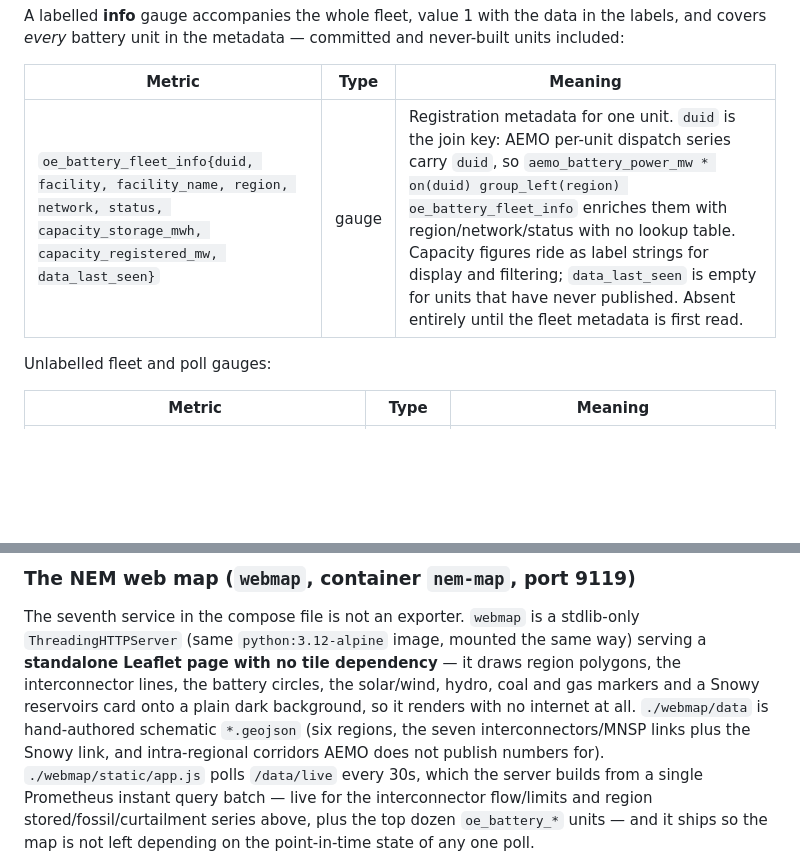
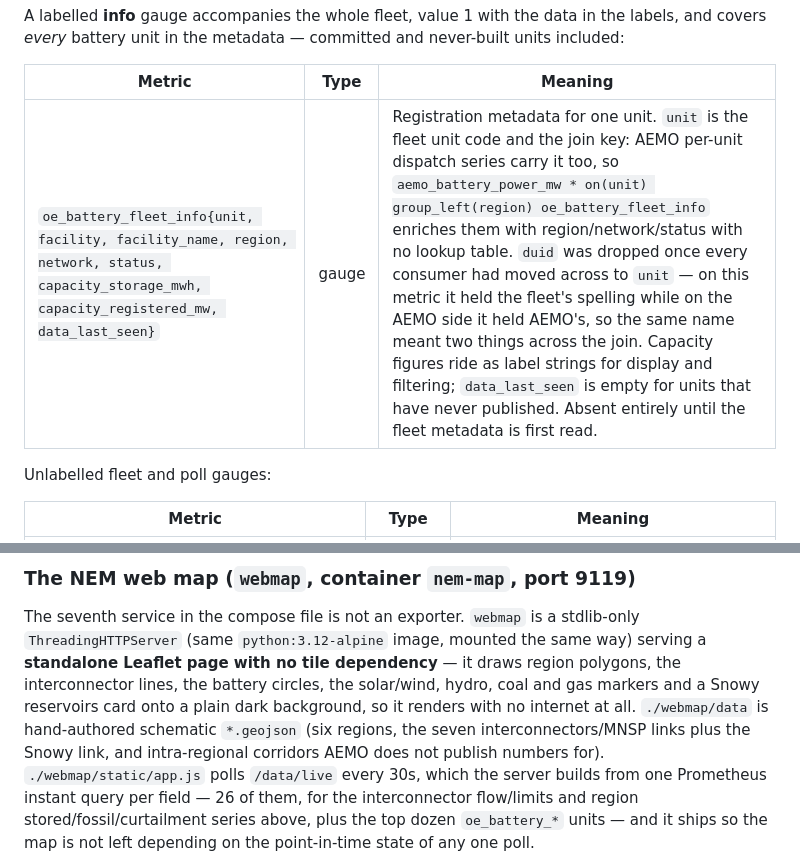
Before and after one commit to coderbone/aus_infra_dashboard, a Markdown page: scrapers/README.md, 2 parts joined by grey strips. Drawn GitHub-style; blank space fills up the shorter version.

```diff
--- a/scrapers/README.md
+++ b/scrapers/README.md
@@ -433,7 +433,7 @@ never-built units included:
 
 | Metric | Type | Meaning |
 | --- | --- | --- |
-| `oe_battery_fleet_info{duid, facility, facility_name, region, network, status, capacity_storage_mwh, capacity_registered_mw, data_last_seen}` | gauge | Registration metadata for one unit. `duid` is the join key: AEMO per-unit dispatch series carry `duid`, so `aemo_battery_power_mw * on(duid) group_left(region) oe_battery_fleet_info` enriches them with region/network/status with no lookup table. Capacity figures ride as label strings for display and filtering; `data_last_seen` is empty for units that have never published. Absent entirely until the fleet metadata is first read. |
+| `oe_battery_fleet_info{unit, facility, facility_name, region, network, status, capacity_storage_mwh, capacity_registered_mw, data_last_seen}` | gauge | Registration metadata for one unit. `unit` is the fleet unit code and the join key: AEMO per-unit dispatch series carry it too, so `aemo_battery_power_mw * on(unit) group_left(region) oe_battery_fleet_info` enriches them with region/network/status with no lookup table. `duid` was dropped once every consumer had moved across to `unit` — on this metric it held the fleet's spelling while on the AEMO side it held AEMO's, so the same name meant two things across the join. Capacity figures ride as label strings for display and filtering; `data_last_seen` is empty for units that have never published. Absent entirely until the fleet metadata is first read. |
 
 Unlabelled fleet and poll gauges:
 
@@ -791,8 +793,8 @@ plain dark background, so it renders with no internet at all. `./webmap/data`
 is hand-authored schematic `*.geojson` (six regions, the seven
 interconnectors/MNSP links plus the Snowy link, and intra-regional corridors
 AEMO does not publish numbers for). `./webmap/static/app.js` polls
-`/data/live` every 30s, which the server builds from a single Prometheus
-instant query batch — live for the interconnector flow/limits and region
+`/data/live` every 30s, which the server builds from one Prometheus instant
+query per field — 26 of them, for the interconnector flow/limits and region
 stored/fossil/curtailment series above, plus the top dozen `oe_battery_*`
 units — and it ships so the map is not left depending on the point-in-time
 state of any one poll.
```
Also changed, not shown: other parts of scrapers/README.md (+14 -12 lines), NOTES.md (+6 -5 lines), scrapers/NOTES.md (+13 -9 lines).
